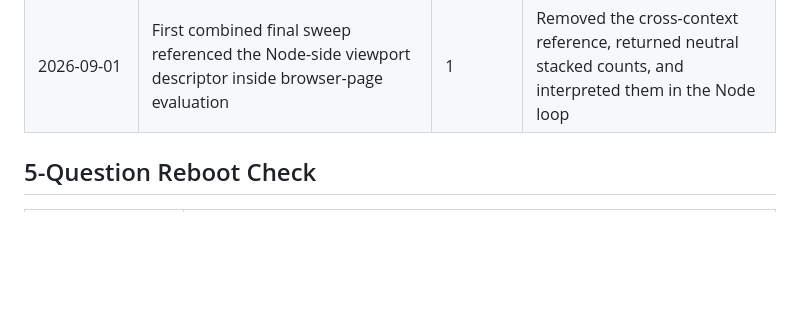
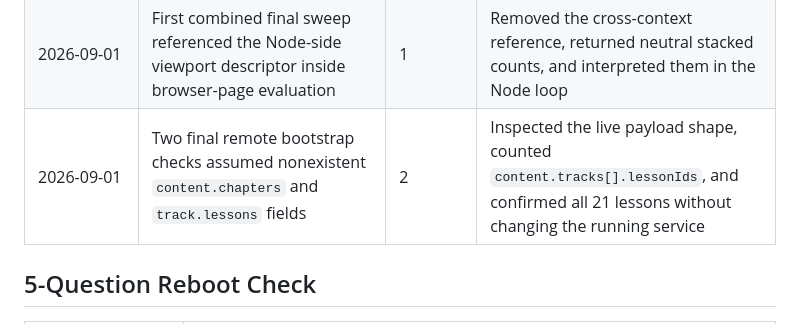
Before and after one commit to ventus617/Glearn, a Markdown page: progress.md, the part around the change. GitHub-like rendering; blank space fills up the shorter version.

Commit message:
Finalize concept diagram release notes

```diff
--- a/progress.md
+++ b/progress.md
@@ -654,6 +654,7 @@
 | 2026-09-01 | Browser sandbox did not expose global `parseFloat()` during the mobile sweep | 1 | Returned computed font-size strings directly and verified the unique set was exactly `20px` |
 | 2026-09-01 | Semantic recheck still showed pre-fix mechanism variants because the ES module URL had not changed after the second logic pass | 1 | Bumped the static asset revision from `concept-diagrams-1` to `concept-diagrams-2` before repeating the browser verification |
 | 2026-09-01 | First combined final sweep referenced the Node-side viewport descriptor inside browser-page evaluation | 1 | Removed the cross-context reference, returned neutral stacked counts, and interpreted them in the Node loop |
+| 2026-09-01 | Two final remote bootstrap checks assumed nonexistent `content.chapters` and `track.lessons` fields | 2 | Inspected the live payload shape, counted `content.tracks[].lessonIds`, and confirmed all 21 lessons without changing the running service |
 
 ## 5-Question Reboot Check
 
```
Also changed, not shown: task_plan.md (+1 -1 lines).
